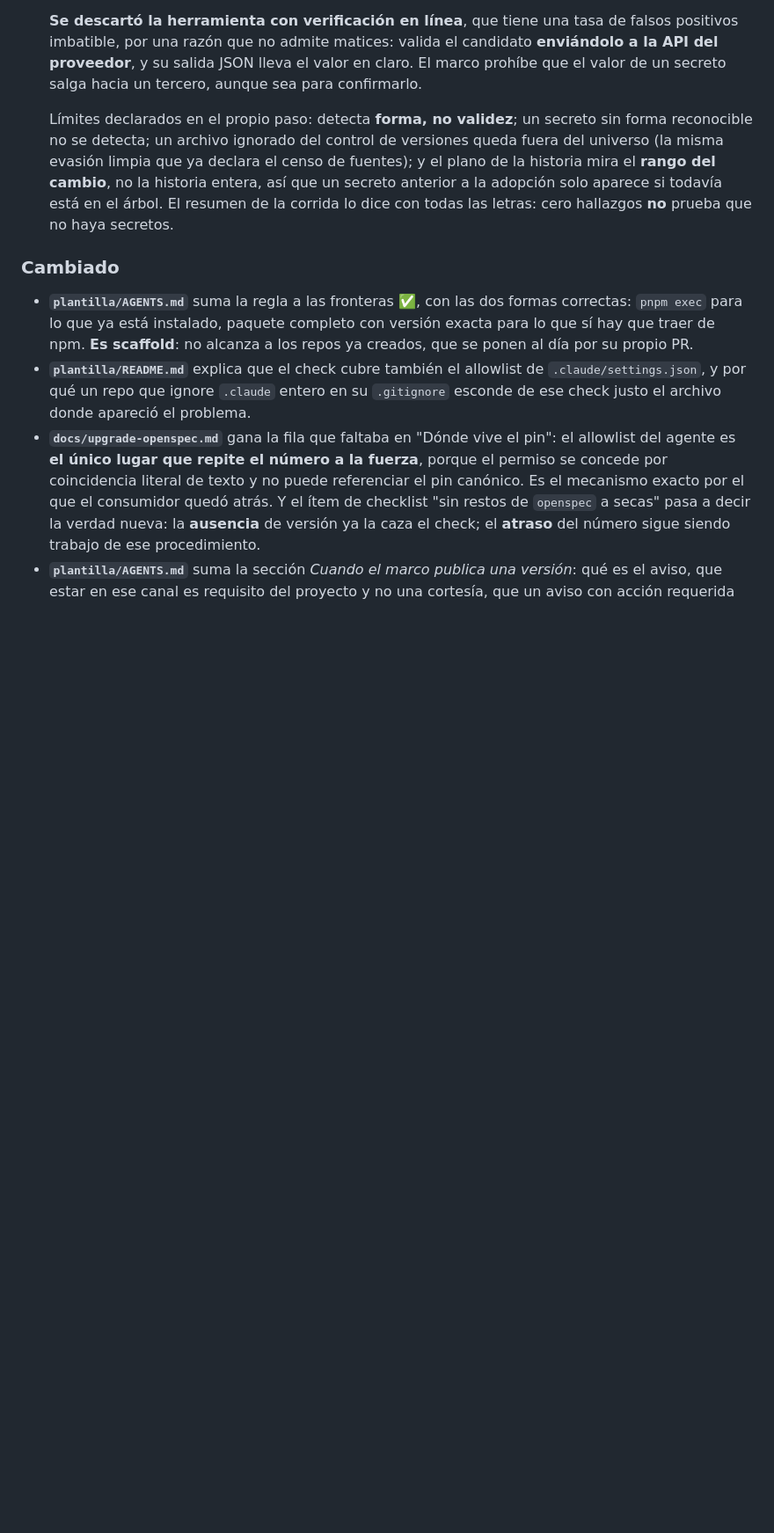
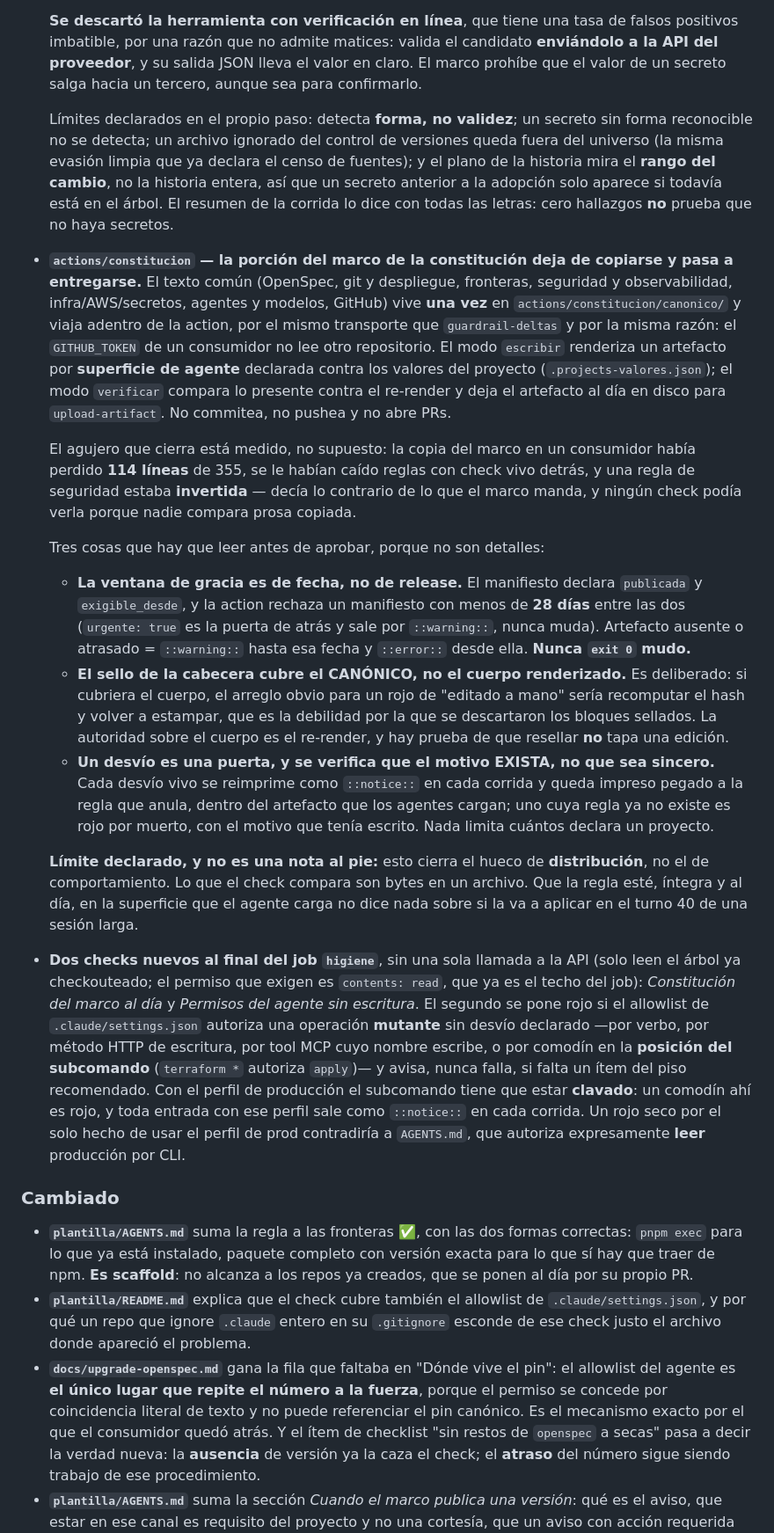
Before and after one commit to im-diego-ec/Projects, a Markdown page: CHANGELOG.md, the part around one of its changes. Shown at 88% size. Drawn GitHub-style; blank space fills up the shorter version.

Commit message:
docs(changelog): la constitucion entregada y los dos checks de higiene
81 lineas al [No publicado], puramente aditivas: nada borrado. Los cuatro lotes
de la tanda dejaron esta entrada como pendiente REAL del PR —cada uno para no
pisarse con los otros en el mismo bloque—, y AGENTS.md la hace obligatoria en el
PR que introduce el cambio, no al momento del release. Soy el ultimo en correr,
asi que la colision ya no existe.

Dice, con nombre y numero: el agujero medido (114 de 355 lineas perdidas en la
copia de un consumidor, reglas con check vivo caidas, una regla de seguridad
INVERTIDA que ningun check podia ver); que la ventana de gracia la dispara una
FECHA y no un release (28 dias minimos); que el sello cubre el canonico y NO el
cuerpo, con el motivo; que un desvio verifica que el motivo EXISTA, no que sea
sincero; y el limite de fondo sin adornos — esto cierra el hueco de
DISTRIBUCION, no el de comportamiento.

En «Para consumidores»: los cinco pasos obligatorios con el paso 3 en negrita
(borrar el texto duplicado, no solo agregar), el estreno en amarillo para todos
medido sobre los dos repos reales, y los tres pendientes que exigen decision
humana antes de mover v1 — incluido el hueco de la version adelantada, que queda
nombrado en vez de escondido.

Co-Authored-By: Claude Opus 5 <noreply@anthropic.com>

```diff
--- a/CHANGELOG.md
+++ b/CHANGELOG.md
@@ -207,6 +207,58 @@ mueve sobre un cambio incompatible.
   todavía está en el árbol. El resumen de la corrida lo dice con todas las letras:
   cero hallazgos **no** prueba que no haya secretos.
 
+- **`actions/constitucion` — la porción del marco de la constitución deja de
+  copiarse y pasa a entregarse.** El texto común (OpenSpec, git y despliegue,
+  fronteras, seguridad y observabilidad, infra/AWS/secretos, agentes y modelos,
+  GitHub) vive **una vez** en `actions/constitucion/canonico/` y viaja adentro de
+  la action, por el mismo transporte que `guardrail-deltas` y por la misma razón:
+  el `GITHUB_TOKEN` de un consumidor no lee otro repositorio. El modo `escribir`
+  renderiza un artefacto por **superficie de agente** declarada contra los valores
+  del proyecto (`.projects-valores.json`); el modo `verificar` compara lo presente
+  contra el re-render y deja el artefacto al día en disco para `upload-artifact`.
+  No commitea, no pushea y no abre PRs.
+
+  El agujero que cierra está medido, no supuesto: la copia del marco en un
+  consumidor había perdido **114 líneas** de 355, se le habían caído reglas con
+  check vivo detrás, y una regla de seguridad estaba **invertida** — decía lo
+  contrario de lo que el marco manda, y ningún check podía verla porque nadie
+  compara prosa copiada.
+
+  Tres cosas que hay que leer antes de aprobar, porque no son detalles:
+  - **La ventana de gracia es de fecha, no de release.** El manifiesto declara
+    `publicada` y `exigible_desde`, y la action rechaza un manifiesto con menos de
+    **28 días** entre las dos (`urgente: true` es la puerta de atrás y sale por
+    `::warning::`, nunca muda). Artefacto ausente o atrasado = `::warning::` hasta
+    esa fecha y `::error::` desde ella. **Nunca `exit 0` mudo.**
+  - **El sello de la cabecera cubre el CANÓNICO, no el cuerpo renderizado.** Es
+    deliberado: si cubriera el cuerpo, el arreglo obvio para un rojo de "editado a
+    mano" sería recomputar el hash y volver a estampar, que es la debilidad por la
+    que se descartaron los bloques sellados. La autoridad sobre el cuerpo es el
+    re-render, y hay prueba de que resellar **no** tapa una edición.
+  - **Un desvío es una puerta, y se verifica que el motivo EXISTA, no que sea
+    sincero.** Cada desvío vivo se reimprime como `::notice::` en cada corrida y
+    queda impreso pegado a la regla que anula, dentro del artefacto que los
+    agentes cargan; uno cuya regla ya no existe es rojo por muerto, con el motivo
+    que tenía escrito. Nada limita cuántos declara un proyecto.
+
+  **Límite declarado, y no es una nota al pie:** esto cierra el hueco de
+  **distribución**, no el de comportamiento. Lo que el check compara son bytes en
+  un archivo. Que la regla esté, íntegra y al día, en la superficie que el agente
+  carga no dice nada sobre si la va a aplicar en el turno 40 de una sesión larga.
+
+- **Dos checks nuevos al final del job `higiene`**, sin una sola llamada a la API
+  (solo leen el árbol ya checkouteado; el permiso que exigen es `contents: read`,
+  que ya es el techo del job): *Constitución del marco al día* y *Permisos del
+  agente sin escritura*. El segundo se pone rojo si el allowlist de
+  `.claude/settings.json` autoriza una operación **mutante** sin desvío declarado
+  —por verbo, por método HTTP de escritura, por tool MCP cuyo nombre escribe, o
+  por comodín en la **posición del subcomando** (`terraform *` autoriza `apply`)—
+  y avisa, nunca falla, si falta un ítem del piso recomendado. Con el perfil de
+  producción el subcomando tiene que estar **clavado**: un comodín ahí es rojo, y
+  toda entrada con ese perfil sale como `::notice::` en cada corrida. Un rojo seco
+  por el solo hecho de usar el perfil de prod contradiría a `AGENTS.md`, que
+  autoriza expresamente **leer** producción por CLI.
+
 ### Cambiado
 
 - **`plantilla/AGENTS.md`** suma la regla a las fronteras ✅, con las dos formas
```
Also changed, not shown: other parts of CHANGELOG.md (+29 -0 lines).
